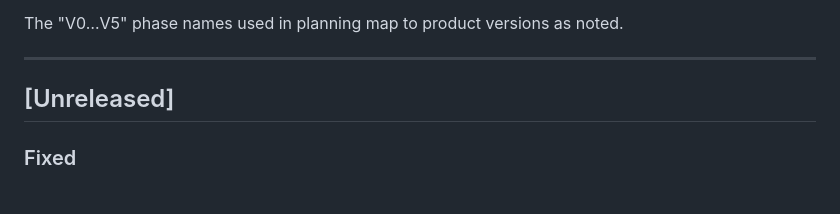
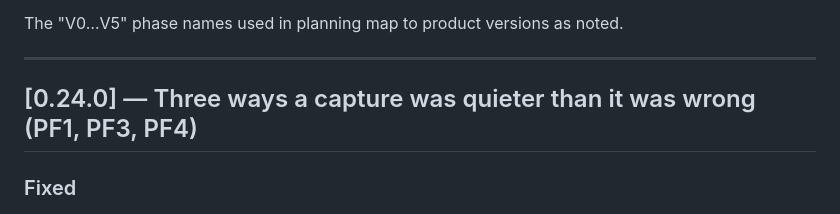
Before and after one commit to abhishekpauly/ui-discovery, a Markdown page: CHANGELOG.md, the part around the change. Drawn GitHub-style.

Commit message:
Describe the release the version claims
test_release_hygiene caught this, which is what it is for: the version
was bumped to 0.24.0 while the entries still sat under [Unreleased], so
the project claimed a release the CHANGELOG did not describe.

Co-Authored-By: Claude Opus 5 (1M context) <noreply@anthropic.com>

```diff
--- a/CHANGELOG.md
+++ b/CHANGELOG.md
@@ -16,7 +16,7 @@ The "V0…V5" phase names used in planning map to product versions as noted.
 
 ---
 
-## [Unreleased]
+## [0.24.0] — Three ways a capture was quieter than it was wrong (PF1, PF3, PF4)
 
 ### Fixed
 
```
